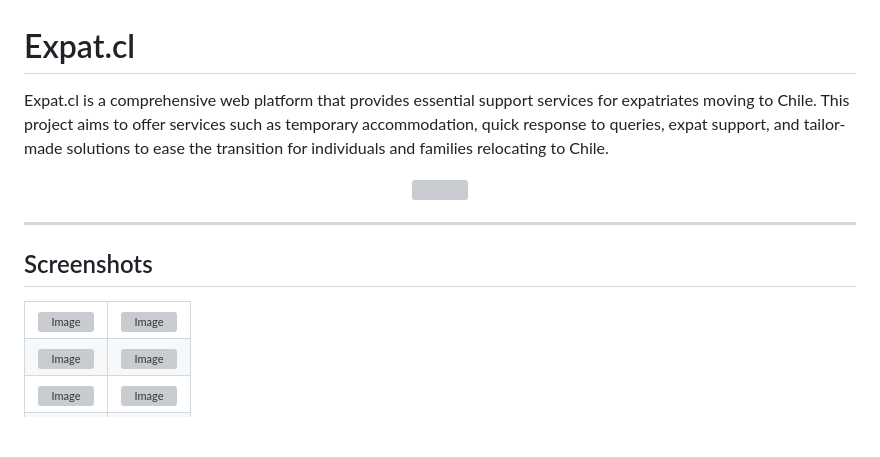
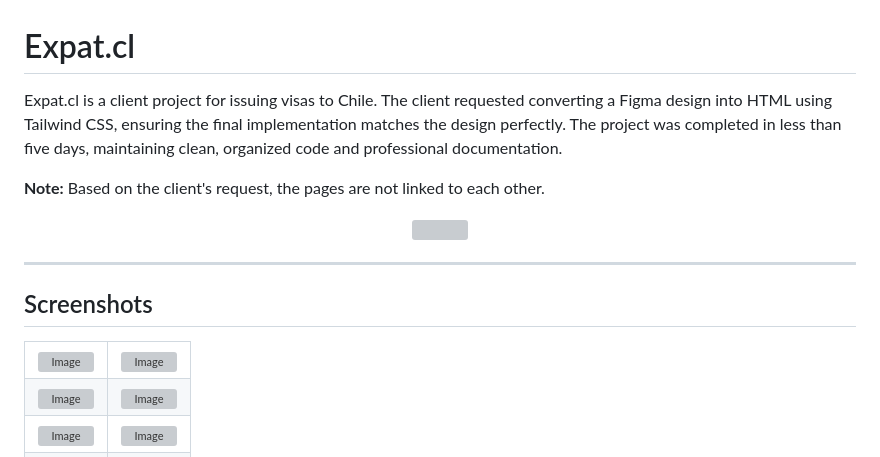
Before and after one commit to 3mohamed-abdelfattah/Expat.cl, a Markdown page: README.md, the part around one of its changes. Rendered like a GitHub page; blank space fills up the shorter version; grey boxes are pictures that could not be loaded.

```diff
--- a/README.md
+++ b/README.md
@@ -1,8 +1,8 @@
 # Expat.cl
 
-Expat.cl is a comprehensive web platform that provides essential support services for expatriates moving to Chile. This project aims to offer services such as temporary accommodation, quick response to queries, expat support, and tailor-made solutions to ease the transition for individuals and families relocating to Chile.
+Expat.cl is a client project for issuing visas to Chile. The client requested converting a Figma design into HTML using Tailwind CSS, ensuring the final implementation matches the design perfectly. The project was completed in less than five days, maintaining clean, organized code and professional documentation.
 
-
+**Note:** Based on the client's request, the pages are not linked to each other.
 
 <p align="center">
   <img src="https://github.com/user-attachments/assets/2d16a28c-ed29-4829-9096-facf99bf5288" width="150">
```
Also changed, not shown: other parts of README.md (+16 -8 lines).
